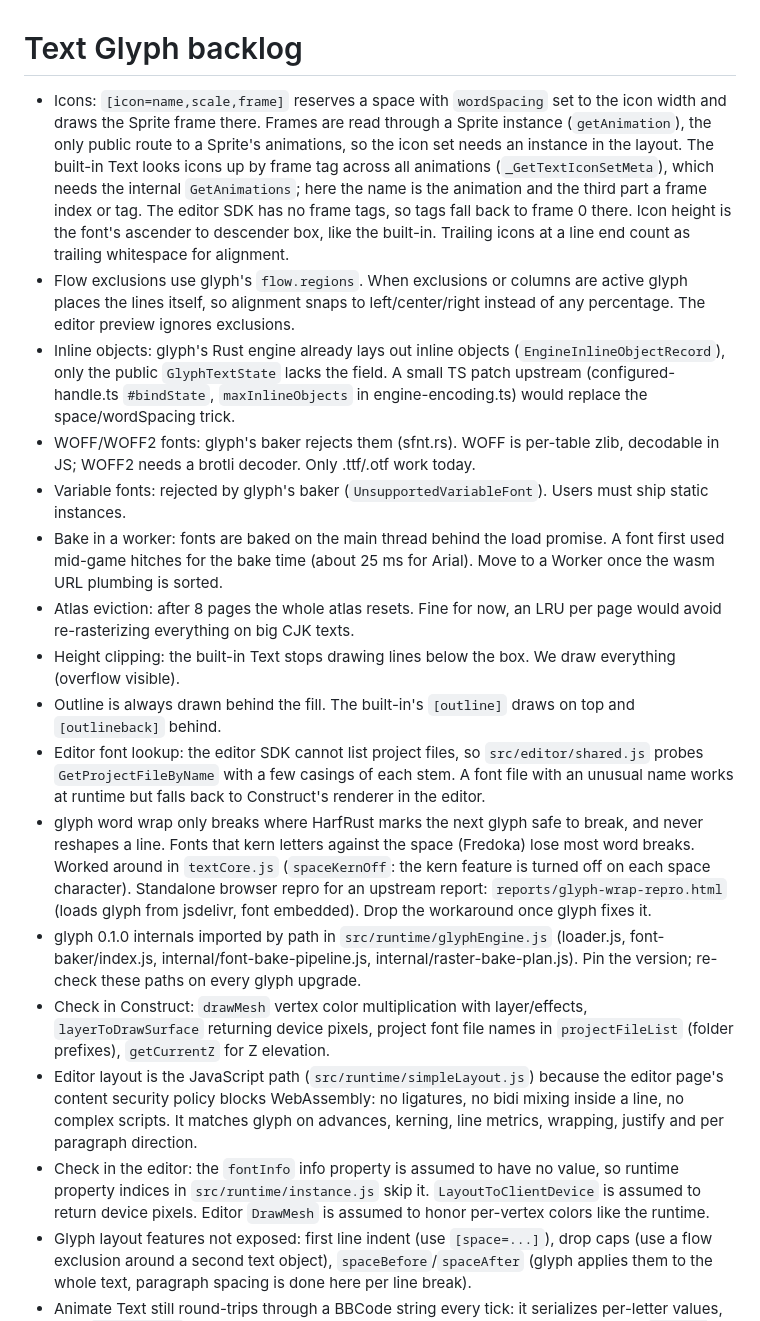
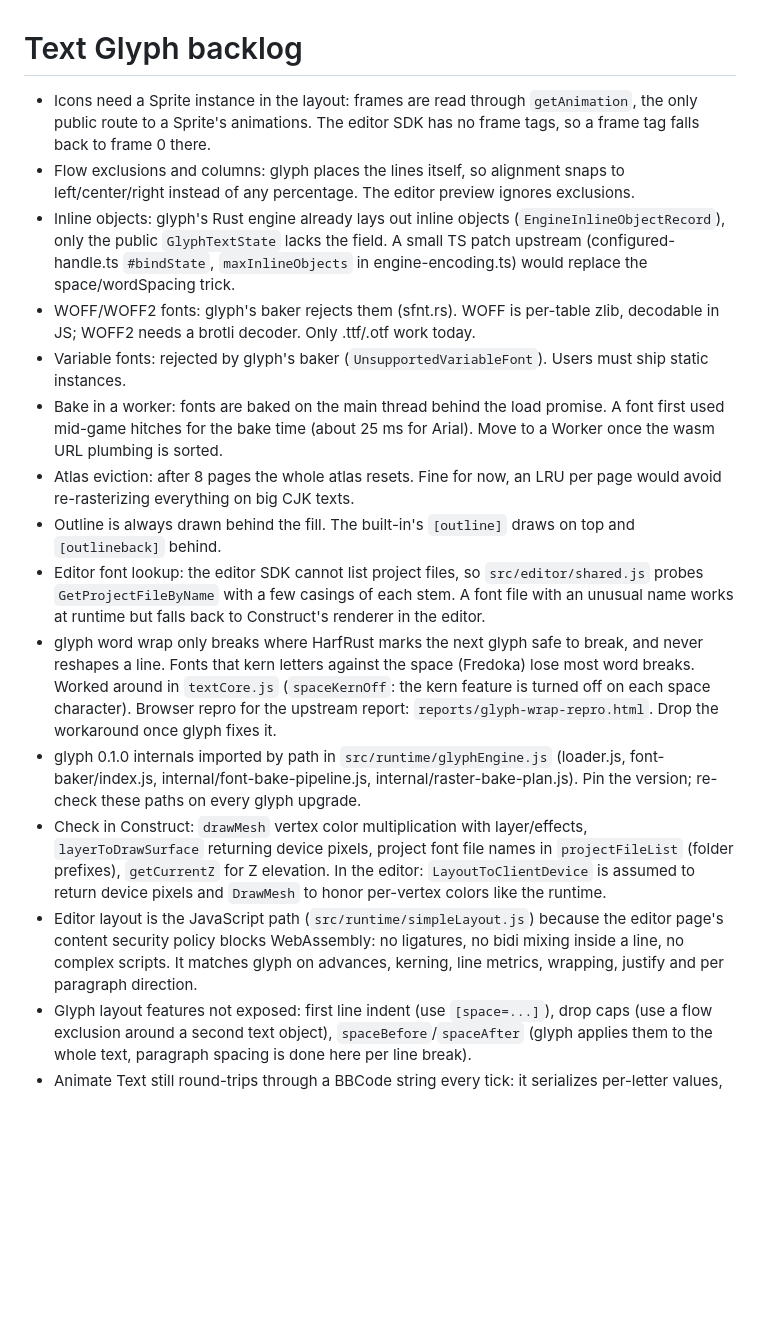
Before and after one commit to skymen/text_glyph, a Markdown page: NOTES.md, the part around the change. Drawn GitHub-style; blank space fills up the shorter version.

Commit message:
notes cleanup

```diff
--- a/NOTES.md
+++ b/NOTES.md
@@ -1,20 +1,18 @@
 # Text Glyph backlog
 
-- Icons: `[icon=name,scale,frame]` reserves a space with `wordSpacing` set to the icon width and draws the Sprite frame there. Frames are read through a Sprite instance (`getAnimation`), the only public route to a Sprite's animations, so the icon set needs an instance in the layout. The built-in Text looks icons up by frame tag across all animations (`_GetTextIconSetMeta`), which needs the internal `GetAnimations`; here the name is the animation and the third part a frame index or tag. The editor SDK has no frame tags, so tags fall back to frame 0 there. Icon height is the font's ascender to descender box, like the built-in. Trailing icons at a line end count as trailing whitespace for alignment.
-- Flow exclusions use glyph's `flow.regions`. When exclusions or columns are active glyph places the lines itself, so alignment snaps to left/center/right instead of any percentage. The editor preview ignores exclusions.
+- Icons need a Sprite instance in the layout: frames are read through `getAnimation`, the only public route to a Sprite's animations. The editor SDK has no frame tags, so a frame tag falls back to frame 0 there.
+- Flow exclusions and columns: glyph places the lines itself, so alignment snaps to left/center/right instead of any percentage. The editor preview ignores exclusions.
 - Inline objects: glyph's Rust engine already lays out inline objects (`EngineInlineObjectRecord`), only the public `GlyphTextState` lacks the field. A small TS patch upstream (configured-handle.ts `#bindState`, `maxInlineObjects` in engine-encoding.ts) would replace the space/wordSpacing trick.
 - WOFF/WOFF2 fonts: glyph's baker rejects them (sfnt.rs). WOFF is per-table zlib, decodable in JS; WOFF2 needs a brotli decoder. Only .ttf/.otf work today.
 - Variable fonts: rejected by glyph's baker (`UnsupportedVariableFont`). Users must ship static instances.
 - Bake in a worker: fonts are baked on the main thread behind the load promise. A font first used mid-game hitches for the bake time (about 25 ms for Arial). Move to a Worker once the wasm URL plumbing is sorted.
 - Atlas eviction: after 8 pages the whole atlas resets. Fine for now, an LRU per page would avoid re-rasterizing everything on big CJK texts.
-- Height clipping: the built-in Text stops drawing lines below the box. We draw everything (overflow visible).
 - Outline is always drawn behind the fill. The built-in's `[outline]` draws on top and `[outlineback]` behind.
 - Editor font lookup: the editor SDK cannot list project files, so `src/editor/shared.js` probes `GetProjectFileByName` with a few casings of each stem. A font file with an unusual name works at runtime but falls back to Construct's renderer in the editor.
-- glyph word wrap only breaks where HarfRust marks the next glyph safe to break, and never reshapes a line. Fonts that kern letters against the space (Fredoka) lose most word breaks. Worked around in `textCore.js` (`spaceKernOff`: the kern feature is turned off on each space character). Standalone browser repro for an upstream report: `reports/glyph-wrap-repro.html` (loads glyph from jsdelivr, font embedded). Drop the workaround once glyph fixes it.
+- glyph word wrap only breaks where HarfRust marks the next glyph safe to break, and never reshapes a line. Fonts that kern letters against the space (Fredoka) lose most word breaks. Worked around in `textCore.js` (`spaceKernOff`: the kern feature is turned off on each space character). Browser repro for the upstream report: `reports/glyph-wrap-repro.html`. Drop the workaround once glyph fixes it.
 - glyph 0.1.0 internals imported by path in `src/runtime/glyphEngine.js` (loader.js, font-baker/index.js, internal/font-bake-pipeline.js, internal/raster-bake-plan.js). Pin the version; re-check these paths on every glyph upgrade.
-- Check in Construct: `drawMesh` vertex color multiplication with layer/effects, `layerToDrawSurface` returning device pixels, project font file names in `projectFileList` (folder prefixes), `getCurrentZ` for Z elevation.
+- Check in Construct: `drawMesh` vertex color multiplication with layer/effects, `layerToDrawSurface` returning device pixels, project font file names in `projectFileList` (folder prefixes), `getCurrentZ` for Z elevation. In the editor: `LayoutToClientDevice` is assumed to return device pixels and `DrawMesh` to honor per-vertex colors like the runtime.
 - Editor layout is the JavaScript path (`src/runtime/simpleLayout.js`) because the editor page's content security policy blocks WebAssembly: no ligatures, no bidi mixing inside a line, no complex scripts. It matches glyph on advances, kerning, line metrics, wrapping, justify and per paragraph direction.
-- Check in the editor: the `fontInfo` info property is assumed to have no value, so runtime property indices in `src/runtime/instance.js` skip it. `LayoutToClientDevice` is assumed to return device pixels. Editor `DrawMesh` is assumed to honor per-vertex colors like the runtime.
 - Glyph layout features not exposed: first line indent (use `[space=...]`), drop caps (use a flow exclusion around a second text object), `spaceBefore`/`spaceAfter` (glyph applies them to the whole text, paragraph spacing is done here per line break).
 - Animate Text still round-trips through a BBCode string every tick: it serializes per-letter values, then `parseBBCode` re-parses them. A direct fragment API (Animate Text hands over `[text, tags]` groups, Text Glyph builds fragments without parseFloat or substring) would remove both the string build and the parse, the two biggest per-tick costs left.
 - `fragIndexFor` is a binary search per glyph on every reparse. A forward scan with a cached index would do for LTR text.
```
